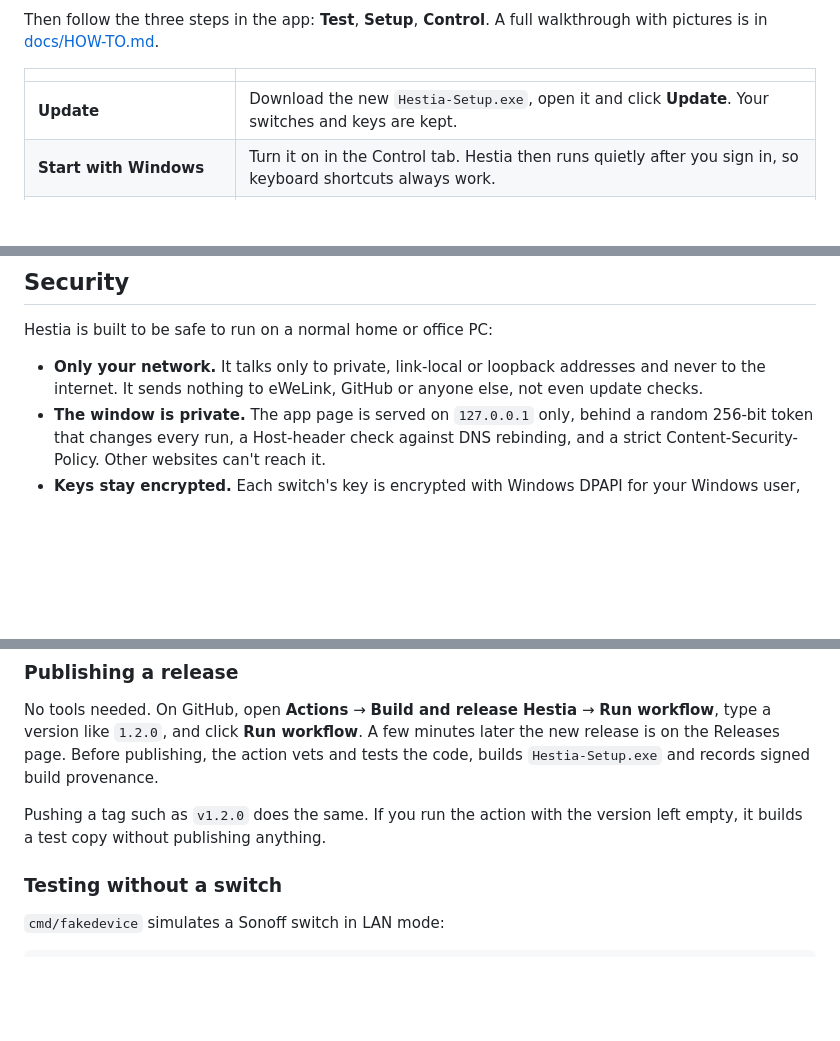
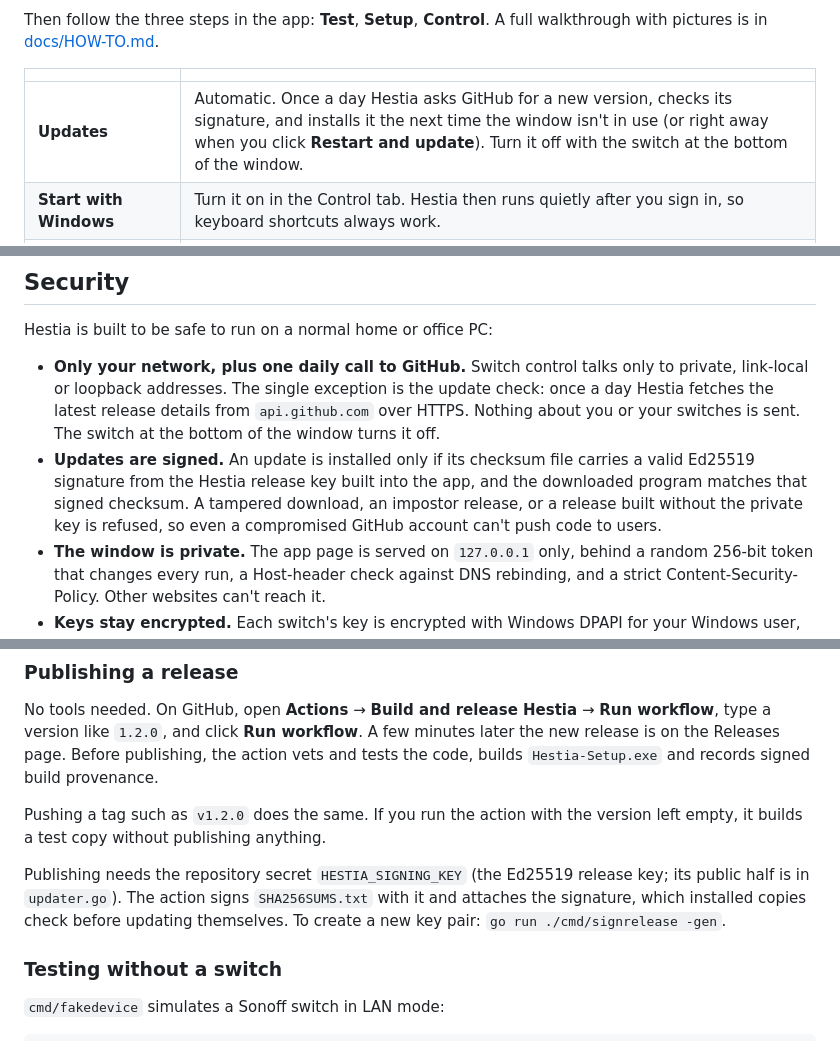
Before and after one commit to djshiye/hestia-command, a Markdown page: README.md, 3 parts joined by grey strips. Drawn GitHub-style; blank space fills up the shorter version.

```diff
--- a/README.md
+++ b/README.md
@@ -20,7 +20,7 @@ Then follow the three steps in the app: **Test**, **Setup**, **Control**. A full
 
 | | |
 | --- | --- |
-| **Update** | Download the new `Hestia-Setup.exe`, open it and click **Update**. Your switches and keys are kept. |
+| **Updates** | Automatic. Once a day Hestia asks GitHub for a new version, checks its signature, and installs it the next time the window isn't in use (or right away when you click **Restart and update**). Turn it off with the switch at the bottom of the window. |
 | **Start with Windows** | Turn it on in the Control tab. Hestia then runs quietly after you sign in, so keyboard shortcuts always work. |
 | **Uninstall** | Windows Settings → Apps → Installed apps → Hestia → Uninstall. It asks whether to keep your saved switches. |
 | **Check the download** (optional) | In PowerShell, `Get-FileHash .\Hestia-Setup.exe` must match `SHA256SUMS.txt` on the release page. |
@@ -49,7 +49,8 @@ Then follow the three steps in the app: **Test**, **Setup**, **Control**. A full
 
 Hestia is built to be safe to run on a normal home or office PC:
 
-- **Only your network.** It talks only to private, link-local or loopback addresses and never to the internet. It sends nothing to eWeLink, GitHub or anyone else, not even update checks.
+- **Only your network, plus one daily call to GitHub.** Switch control talks only to private, link-local or loopback addresses. The single exception is the update check: once a day Hestia fetches the latest release details from `api.github.com` over HTTPS. Nothing about you or your switches is sent. The switch at the bottom of the window turns it off.
+- **Updates are signed.** An update is installed only if its checksum file carries a valid Ed25519 signature from the Hestia release key built into the app, and the downloaded program matches that signed checksum. A tampered download, an impostor release, or a release built without the private key is refused, so even a compromised GitHub account can't push code to users.
 - **The window is private.** The app page is served on `127.0.0.1` only, behind a random 256-bit token that changes every run, a Host-header check against DNS rebinding, and a strict Content-Security-Policy. Other websites can't reach it.
 - **Keys stay encrypted.** Each switch's key is encrypted with Windows DPAPI for your Windows user, so other users on the PC and copies of the settings file can't read it. Keys are never written to the log, and are shown only when you click **Show key**.
 - **Nothing from the network is trusted.** Switch announcements are validated before use, and anything from them is cleaned before it reaches the screen or the log.
@@ -79,6 +80,8 @@ No tools needed. On GitHub, open **Actions** → **Build and release Hestia**
 
 Pushing a tag such as `v1.2.0` does the same. If you run the action with the version left empty, it builds a test copy without publishing anything.
 
+Publishing needs the repository secret `HESTIA_SIGNING_KEY` (the Ed25519 release key; its public half is in `updater.go`). The action signs `SHA256SUMS.txt` with it and attaches the signature, which installed copies check before updating themselves. To create a new key pair: `go run ./cmd/signrelease -gen`.
+
 ### Testing without a switch
 
 `cmd/fakedevice` simulates a Sonoff switch in LAN mode:
```
Also changed, not shown: docs/HOW-TO.md (+7 -0 lines), docs/screenshot-update.png (added), 13 other files.
